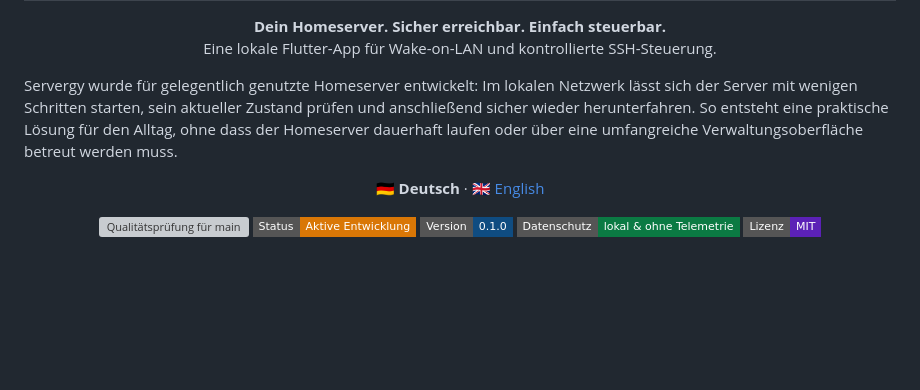
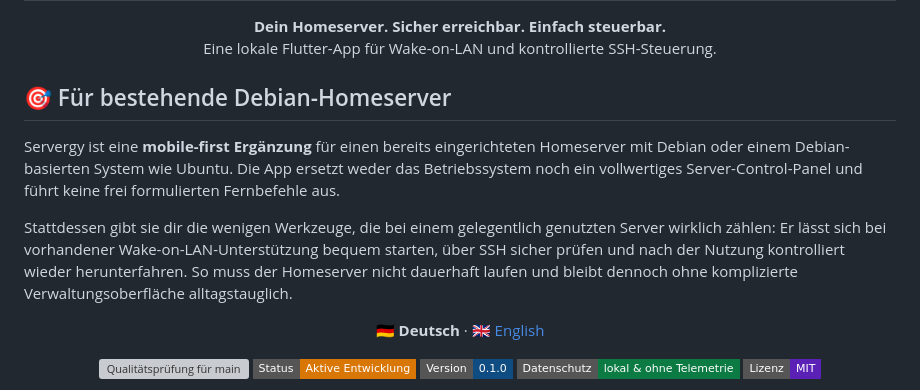
Before and after one commit to Web-Developer-DB/Servergy, a Markdown page: README.md, the part around one of its changes. Drawn GitHub-style; badges without logos; blank space fills up the shorter version; grey boxes are pictures that could not be loaded.

Commit message:
docs: clarify Debian homeserver focus

```diff
--- a/README.md
+++ b/README.md
@@ -9,11 +9,19 @@
   Eine lokale Flutter-App für Wake-on-LAN und kontrollierte SSH-Steuerung.
 </p>
 
-Servergy wurde für gelegentlich genutzte Homeserver entwickelt: Im lokalen
-Netzwerk lässt sich der Server mit wenigen Schritten starten, sein aktueller
-Zustand prüfen und anschließend sicher wieder herunterfahren. So entsteht eine
-praktische Lösung für den Alltag, ohne dass der Homeserver dauerhaft laufen
-oder über eine umfangreiche Verwaltungsoberfläche betreut werden muss.
+## 🎯 Für bestehende Debian-Homeserver
+
+Servergy ist eine **mobile-first Ergänzung** für einen bereits eingerichteten
+Homeserver mit Debian oder einem Debian-basierten System wie Ubuntu. Die App
+ersetzt weder das Betriebssystem noch ein vollwertiges Server-Control-Panel und
+führt keine frei formulierten Fernbefehle aus.
+
+Stattdessen gibt sie dir die wenigen Werkzeuge, die bei einem gelegentlich
+genutzten Server wirklich zählen: Er lässt sich bei vorhandener
+Wake-on-LAN-Unterstützung bequem starten, über SSH sicher prüfen und nach der
+Nutzung kontrolliert wieder herunterfahren. So muss der Homeserver nicht
+dauerhaft laufen und bleibt dennoch ohne komplizierte Verwaltungsoberfläche
+alltagstauglich.
 
 <p align="center">
   <strong>🇩🇪 Deutsch</strong> ·
```
Also changed, not shown: other parts of README.md (+1 -0 lines), README.en.md (+13 -5 lines).
